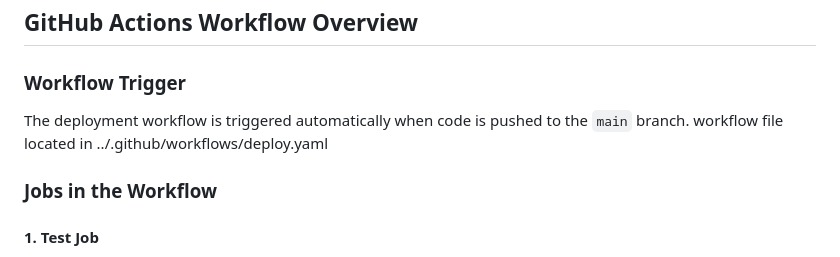
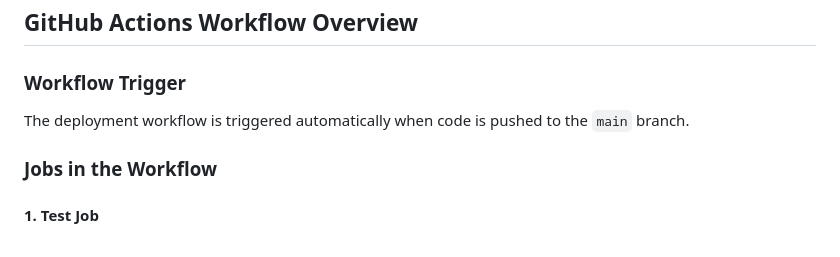
Before and after one commit to mollymehta91/changiDivaWayFinding, a Markdown page: CHANGI_BACKEND/README.md, the part around the change. Drawn GitHub-style.

```diff
--- a/CHANGI_BACKEND/README.md
+++ b/CHANGI_BACKEND/README.md
@@ -6,7 +6,7 @@ This repository uses GitHub Actions to automate testing and deployment of an AWS
 
 ### Workflow Trigger
 The deployment workflow is triggered automatically when code is pushed to the `main` branch.
-workflow file located in ../.github/workflows/deploy.yaml
+
 ### Jobs in the Workflow
 
 #### 1. **Test Job**
```
